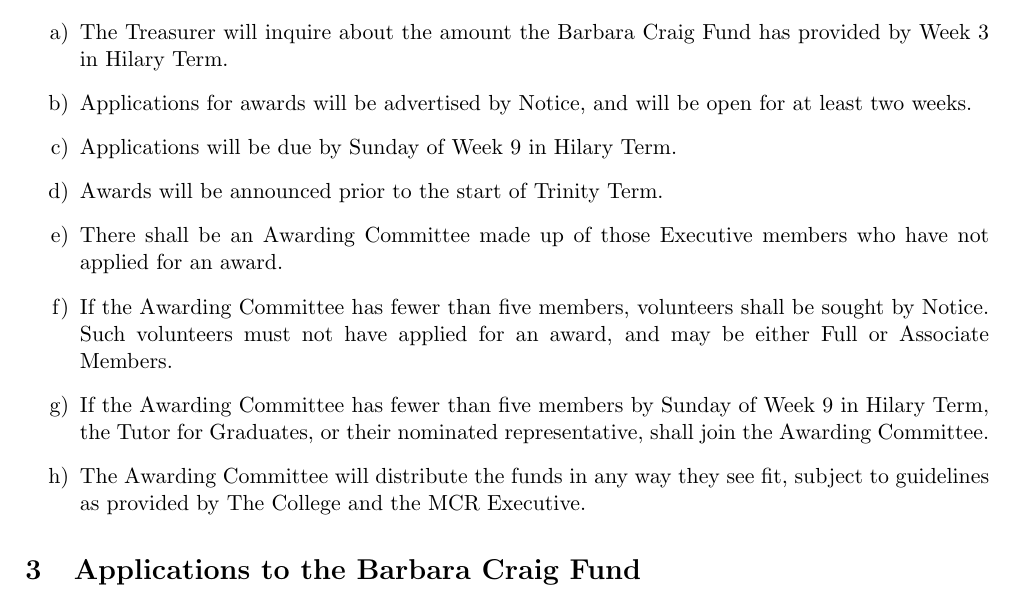
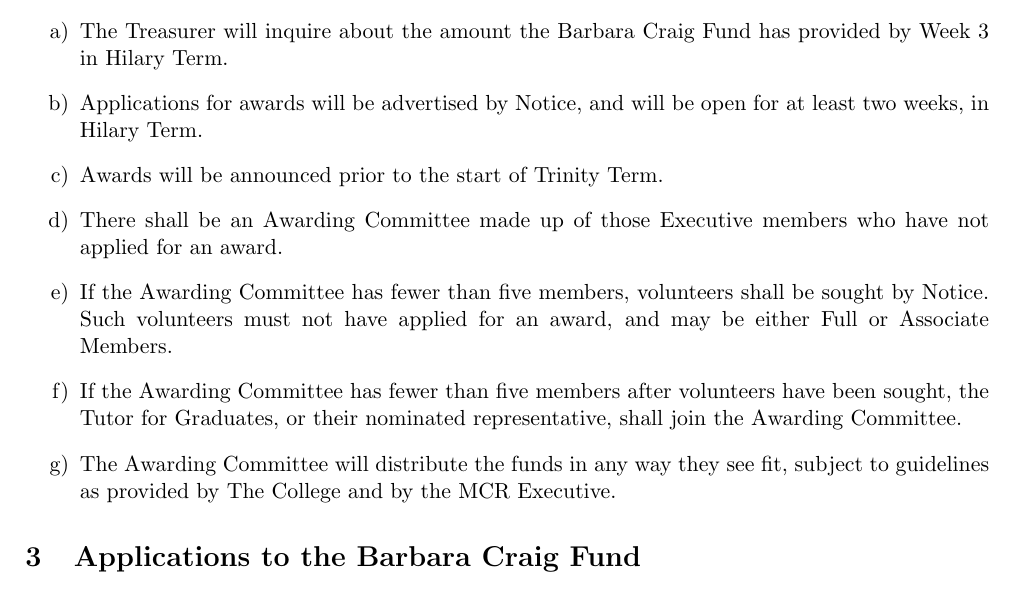
Before and after one commit to SomervilleMCR/constitution, a LaTeX document (mcr_constitution.tex): part of page 10 of 11, cut so that both start at the same text. Compiled offline with pdfLaTeX.

Commit message:
Removed specific dates

```diff
--- a/mcr_constitution.tex
+++ b/mcr_constitution.tex
@@ -596,13 +596,12 @@ Barbara Craig, a former Principal of Somerville, established a fund for the MCR
 
 \begin{enumerate}
 	\item The Treasurer will inquire about the amount the Barbara Craig Fund has provided by Week 3 in Hilary Term.
-	\item Applications for awards will be advertised by Notice, and will be open for at least two weeks.
-    \item Applications will be due by Sunday of Week 9 in Hilary Term.
+	\item Applications for awards will be advertised by Notice, and will be open for at least two weeks, in Hilary Term.
     \item Awards will be announced prior to the start of Trinity Term.
 	\item There shall be an Awarding Committee made up of those Executive members who have not applied for an award.
 	\item If the Awarding Committee has fewer than five members, volunteers shall be sought by Notice.  Such volunteers must not have applied for an award, and may be either Full or Associate Members.
-	\item If the Awarding Committee has fewer than five members by Sunday of Week 9 in Hilary Term, the Tutor for Graduates, or their nominated representative, shall join the Awarding Committee.
-    \item The Awarding Committee will distribute the funds in any way they see fit, subject to guidelines as provided by The College and the MCR Executive.
+	\item If the Awarding Committee has fewer than five members after volunteers have been sought, the Tutor for Graduates, or their nominated representative, shall join the Awarding Committee.
+    \item The Awarding Committee will distribute the funds in any way they see fit, subject to guidelines as provided by The College and by the MCR Executive.
 
 \end{enumerate}
 
```
